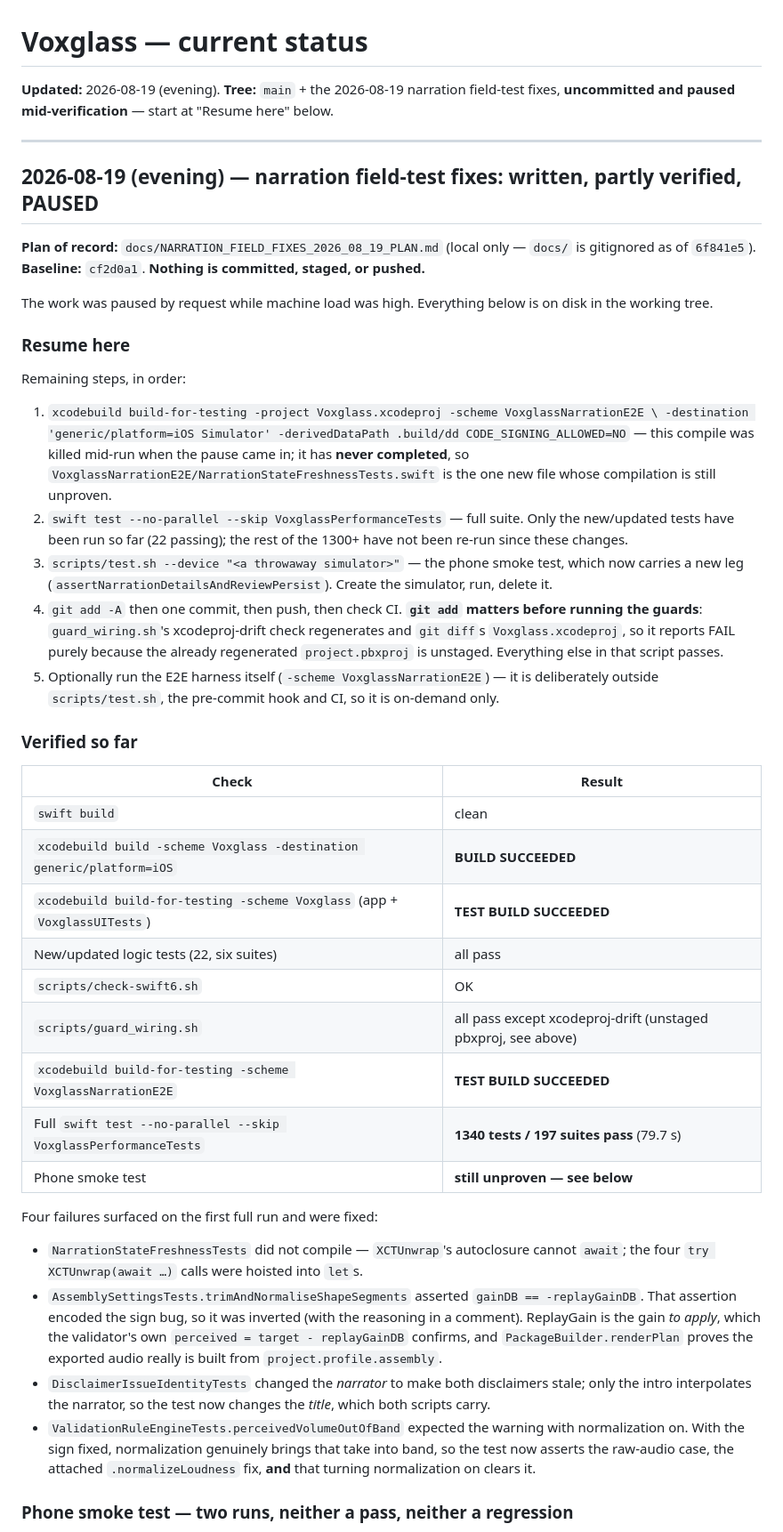
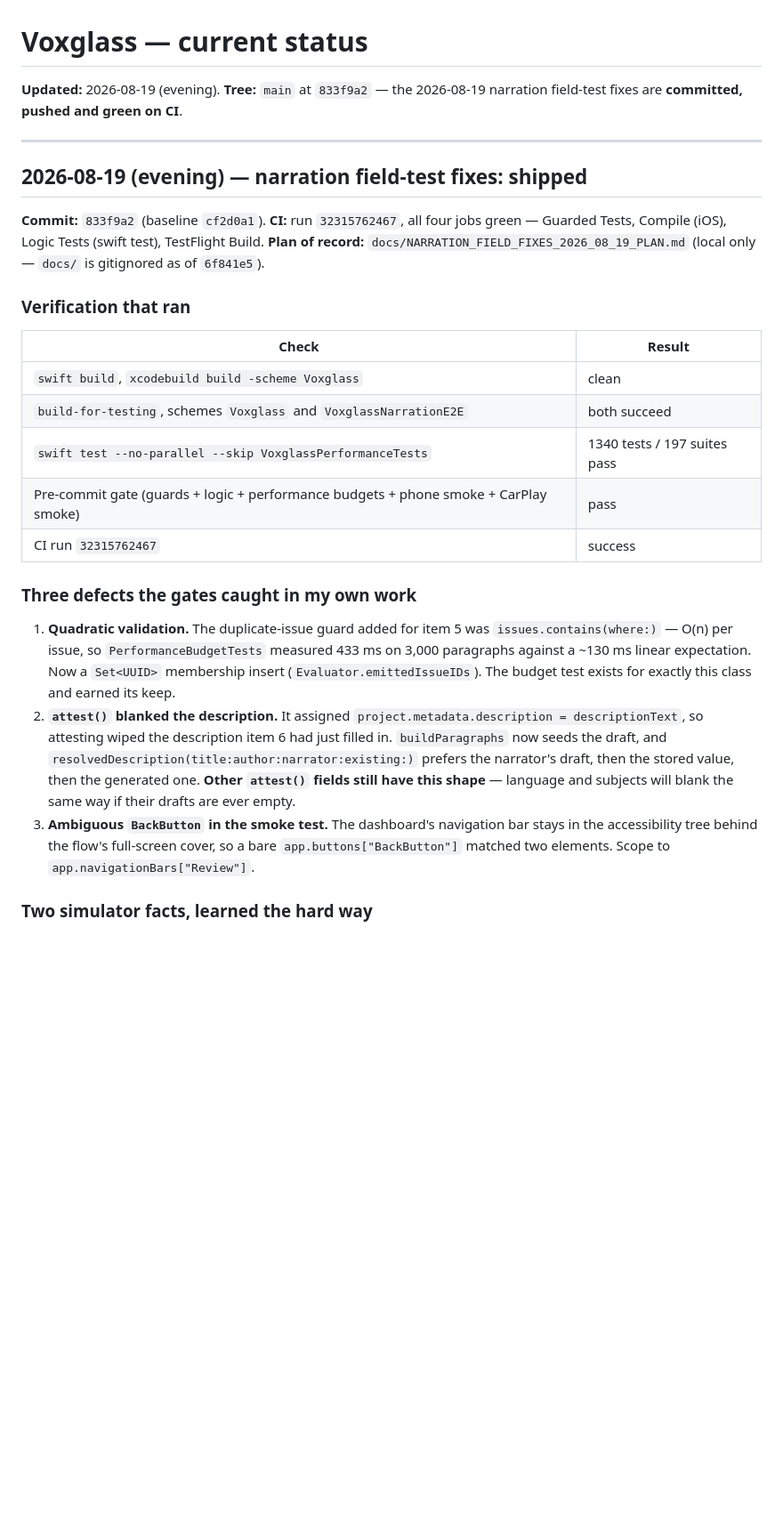
Before and after one commit to johnarleyburns/parso-voxglass, a Markdown page: current_status.md, the part around one of its changes. Shown at 89% size. Rendered like a GitHub page; blank space fills up the shorter version.

Commit message:
docs: record the narration field-test fixes as shipped
Co-Authored-By: Claude Opus 5 <noreply@anthropic.com>

```diff
--- a/current_status.md
+++ b/current_status.md
@@ -1,67 +1,41 @@
 # Voxglass — current status
 
-**Updated:** 2026-08-19 (evening). **Tree:** `main` + the 2026-08-19 narration field-test fixes,
-**uncommitted and paused mid-verification** — start at "Resume here" below.
+**Updated:** 2026-08-19 (evening). **Tree:** `main` at `833f9a2` — the 2026-08-19 narration
+field-test fixes are **committed, pushed and green on CI**.
 
 ---
 
-## 2026-08-19 (evening) — narration field-test fixes: written, partly verified, PAUSED
+## 2026-08-19 (evening) — narration field-test fixes: shipped
 
+**Commit:** `833f9a2` (baseline `cf2d0a1`). **CI:** run `32315762467`, all four jobs green —
+Guarded Tests, Compile (iOS), Logic Tests (swift test), TestFlight Build.
 **Plan of record:** `docs/NARRATION_FIELD_FIXES_2026_08_19_PLAN.md` (local only — `docs/` is
-gitignored as of `6f841e5`). **Baseline:** `cf2d0a1`. **Nothing is committed, staged, or pushed.**
+gitignored as of `6f841e5`).
 
-The work was paused by request while machine load was high. Everything below is on disk in the
-working tree.
-
-### Resume here
-
-Remaining steps, in order:
-
-1. `xcodebuild build-for-testing -project Voxglass.xcodeproj -scheme VoxglassNarrationE2E \
-   -destination 'generic/platform=iOS Simulator' -derivedDataPath .build/dd CODE_SIGNING_ALLOWED=NO`
-   — this compile was killed mid-run when the pause came in; it has **never completed**, so
-   `VoxglassNarrationE2E/NarrationStateFreshnessTests.swift` is the one new file whose
-   compilation is still unproven.
-2. `swift test --no-parallel --skip VoxglassPerformanceTests` — full suite. Only the new/updated
-   tests have been run so far (22 passing); the rest of the 1300+ have not been re-run since these
-   changes.
-3. `scripts/test.sh --device "<a throwaway simulator>"` — the phone smoke test, which now carries a
-   new leg (`assertNarrationDetailsAndReviewPersist`). Create the simulator, run, delete it.
-4. `git add -A` then one commit, then push, then check CI.
-   **`git add` matters before running the guards**: `guard_wiring.sh`'s xcodeproj-drift check
-   regenerates and `git diff`s `Voxglass.xcodeproj`, so it reports FAIL purely because the already
-   regenerated `project.pbxproj` is unstaged. Everything else in that script passes.
-5. Optionally run the E2E harness itself (`-scheme VoxglassNarrationE2E`) — it is deliberately
-   outside `scripts/test.sh`, the pre-commit hook and CI, so it is on-demand only.
-
-### Verified so far
+### Verification that ran
 
 | Check | Result |
 |---|---|
-| `swift build` | clean |
-| `xcodebuild build -scheme Voxglass -destination generic/platform=iOS` | **BUILD SUCCEEDED** |
-| `xcodebuild build-for-testing -scheme Voxglass` (app + `VoxglassUITests`) | **TEST BUILD SUCCEEDED** |
-| New/updated logic tests (22, six suites) | all pass |
-| `scripts/check-swift6.sh` | OK |
-| `scripts/guard_wiring.sh` | all pass except xcodeproj-drift (unstaged pbxproj, see above) |
-| `xcodebuild build-for-testing -scheme VoxglassNarrationE2E` | **TEST BUILD SUCCEEDED** |
-| Full `swift test --no-parallel --skip VoxglassPerformanceTests` | **1340 tests / 197 suites pass** (79.7 s) |
-| Phone smoke test | **still unproven — see below** |
+| `swift build`, `xcodebuild build -scheme Voxglass` | clean |
+| `build-for-testing`, schemes `Voxglass` and `VoxglassNarrationE2E` | both succeed |
+| `swift test --no-parallel --skip VoxglassPerformanceTests` | 1340 tests / 197 suites pass |
+| Pre-commit gate (guards + logic + performance budgets + phone smoke + CarPlay smoke) | pass |
+| CI run `32315762467` | success |
 
-Four failures surfaced on the first full run and were fixed:
+### Three defects the gates caught in my own work
 
-- `NarrationStateFreshnessTests` did not compile — `XCTUnwrap`'s autoclosure cannot `await`; the
-  four `try XCTUnwrap(await …)` calls were hoisted into `let`s.
-- `AssemblySettingsTests.trimAndNormaliseShapeSegments` asserted `gainDB == -replayGainDB`. That
-  assertion encoded the sign bug, so it was inverted (with the reasoning in a comment). ReplayGain is
-  the gain *to apply*, which the validator's own `perceived = target - replayGainDB` confirms, and
-  `PackageBuilder.renderPlan` proves the exported audio really is built from `project.profile.assembly`.
-- `DisclaimerIssueIdentityTests` changed the *narrator* to make both disclaimers stale; only the
-  intro interpolates the narrator, so the test now changes the *title*, which both scripts carry.
-- `ValidationRuleEngineTests.perceivedVolumeOutOfBand` expected the warning with normalization on.
-  With the sign fixed, normalization genuinely brings that take into band, so the test now asserts
-  the raw-audio case, the attached `.normalizeLoudness` fix, **and** that turning normalization on
-  clears it.
+1. **Quadratic validation.** The duplicate-issue guard added for item 5 was
+   `issues.contains(where:)` — O(n) per issue, so `PerformanceBudgetTests` measured 433 ms on 3,000
+   paragraphs against a ~130 ms linear expectation. Now a `Set<UUID>` membership insert
+   (`Evaluator.emittedIssueIDs`). The budget test exists for exactly this class and earned its keep.
+2. **`attest()` blanked the description.** It assigned `project.metadata.description = descriptionText`,
+   so attesting wiped the description item 6 had just filled in. `buildParagraphs` now seeds the
+   draft, and `resolvedDescription(title:author:narrator:existing:)` prefers the narrator's draft,
+   then the stored value, then the generated one. **Other `attest()` fields still have this shape** —
+   language and subjects will blank the same way if their drafts are ever empty.
+3. **Ambiguous `BackButton` in the smoke test.** The dashboard's navigation bar stays in the
+   accessibility tree behind the flow's full-screen cover, so a bare `app.buttons["BackButton"]`
+   matched two elements. Scope to `app.navigationBars["Review"]`.
 
-### Phone smoke test — two runs, neither a pass, neither a regression
+### Two simulator facts, learned the hard way
 
```
Also changed, not shown: other parts of current_status.md (+15 -25 lines).
